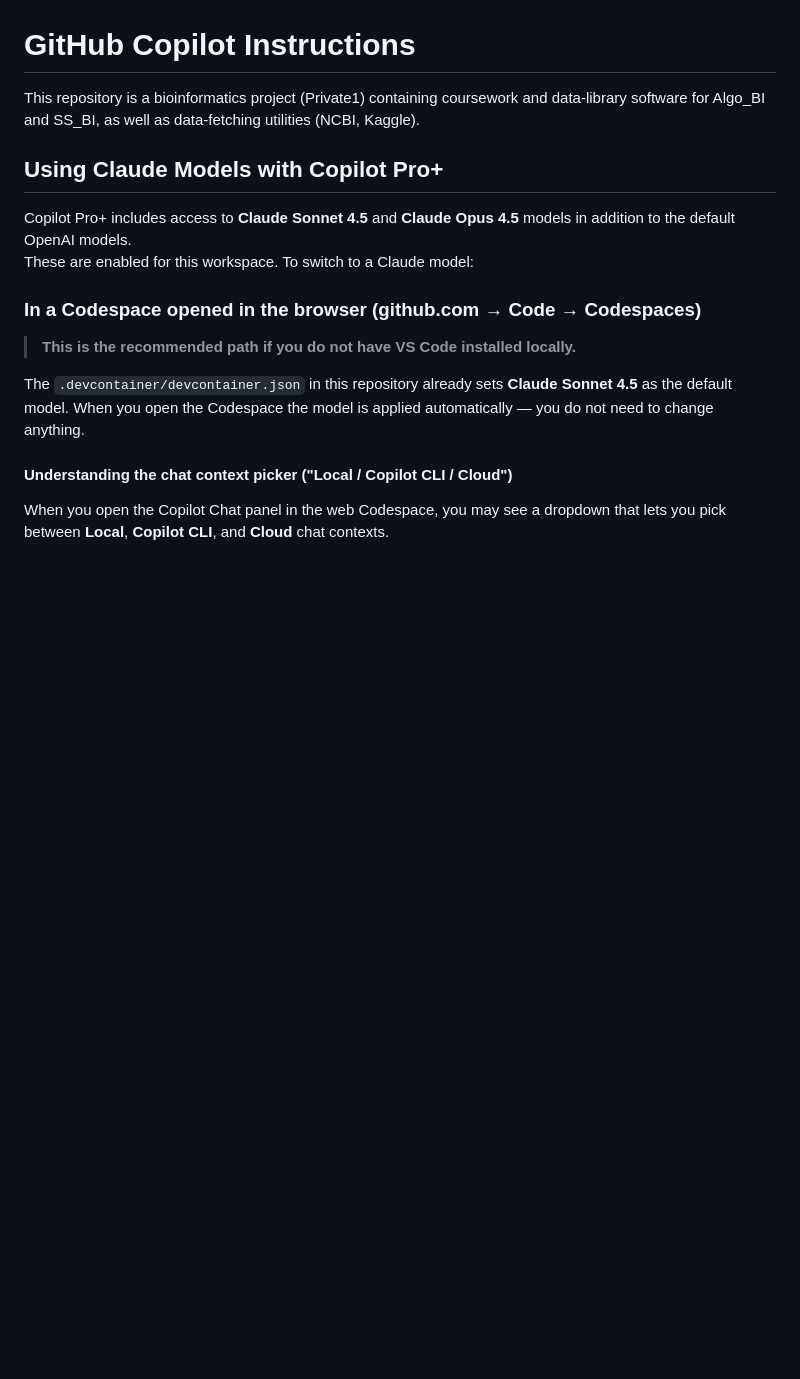
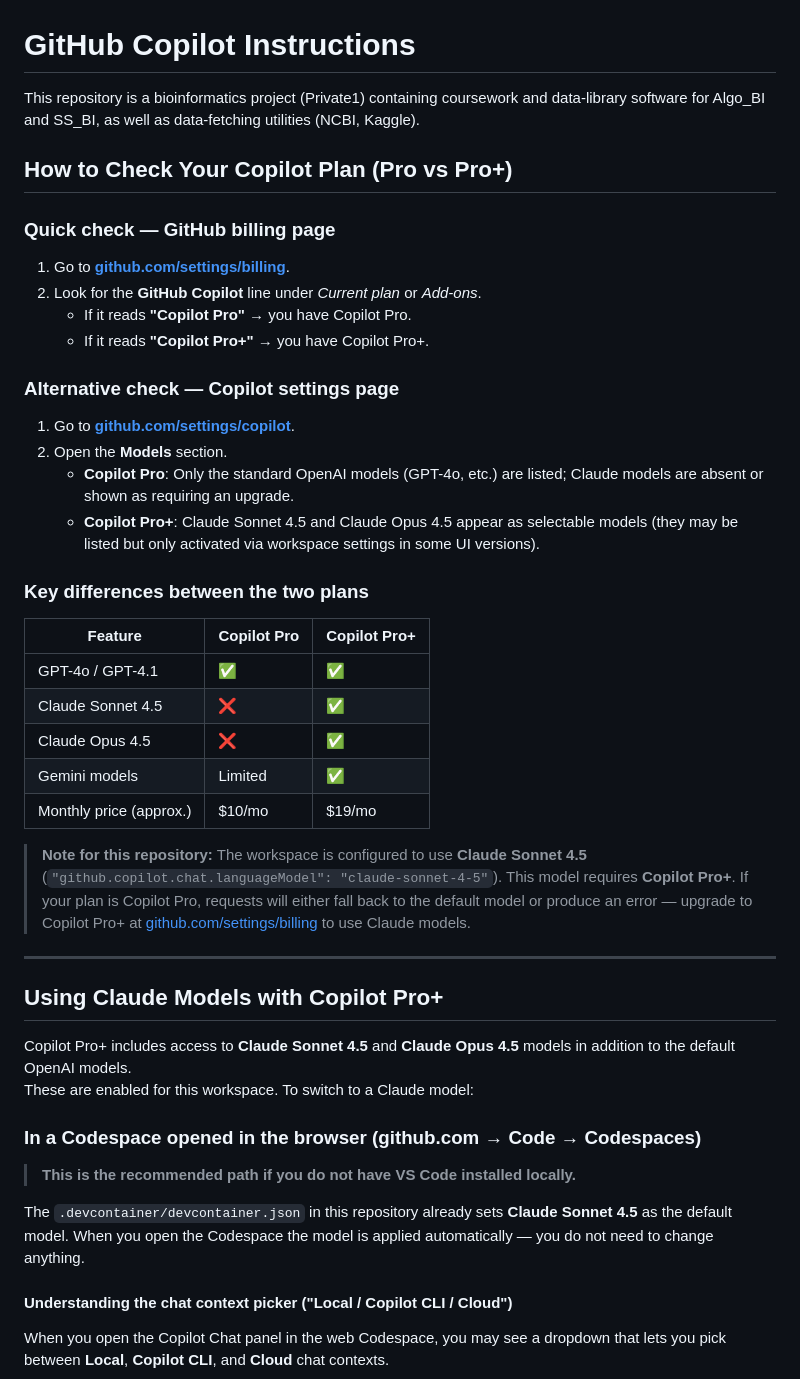
Before and after one commit to Dongjin1404/Private1, a Markdown page: .github/copilot-instructions.md, the part around the change. Drawn GitHub-style; blank space fills up the shorter version.

Commit message:
Add 'How to Check Your Copilot Plan' section to copilot-instructions.md
Co-authored-by: Dongjin1404 <141440701+Dongjin1404@users.noreply.github.com>
Agent-Logs-Url: https://github.com/Dongjin1404/Private1/sessions/7f94b1a0-3ec1-4613-873f-6440f4c4a158

```diff
--- a/.github/copilot-instructions.md
+++ b/.github/copilot-instructions.md
@@ -1,6 +1,36 @@
 # GitHub Copilot Instructions
 
 This repository is a bioinformatics project (Private1) containing coursework and data-library software for Algo_BI and SS_BI, as well as data-fetching utilities (NCBI, Kaggle).
+
+## How to Check Your Copilot Plan (Pro vs Pro+)
+
+### Quick check — GitHub billing page
+
+1. Go to **[github.com/settings/billing](https://github.com/settings/billing)**.
+2. Look for the **GitHub Copilot** line under *Current plan* or *Add-ons*.
+   - If it reads **"Copilot Pro"** → you have Copilot Pro.
+   - If it reads **"Copilot Pro+"** → you have Copilot Pro+.
+
+### Alternative check — Copilot settings page
+
+1. Go to **[github.com/settings/copilot](https://github.com/settings/copilot)**.
+2. Open the **Models** section.
+   - **Copilot Pro**: Only the standard OpenAI models (GPT-4o, etc.) are listed; Claude models are absent or shown as requiring an upgrade.
+   - **Copilot Pro+**: Claude Sonnet 4.5 and Claude Opus 4.5 appear as selectable models (they may be listed but only activated via workspace settings in some UI versions).
+
+### Key differences between the two plans
+
+| Feature | Copilot Pro | Copilot Pro+ |
+|---|---|---|
+| GPT-4o / GPT-4.1 | ✅ | ✅ |
+| Claude Sonnet 4.5 | ❌ | ✅ |
+| Claude Opus 4.5 | ❌ | ✅ |
+| Gemini models | Limited | ✅ |
+| Monthly price (approx.) | $10/mo | $19/mo |
+
+> **Note for this repository:** The workspace is configured to use **Claude Sonnet 4.5** (`"github.copilot.chat.languageModel": "claude-sonnet-4-5"`). This model requires **Copilot Pro+**. If your plan is Copilot Pro, requests will either fall back to the default model or produce an error — upgrade to Copilot Pro+ at [github.com/settings/billing](https://github.com/settings/billing) to use Claude models.
+
+---
 
 ## Using Claude Models with Copilot Pro+
 
```
